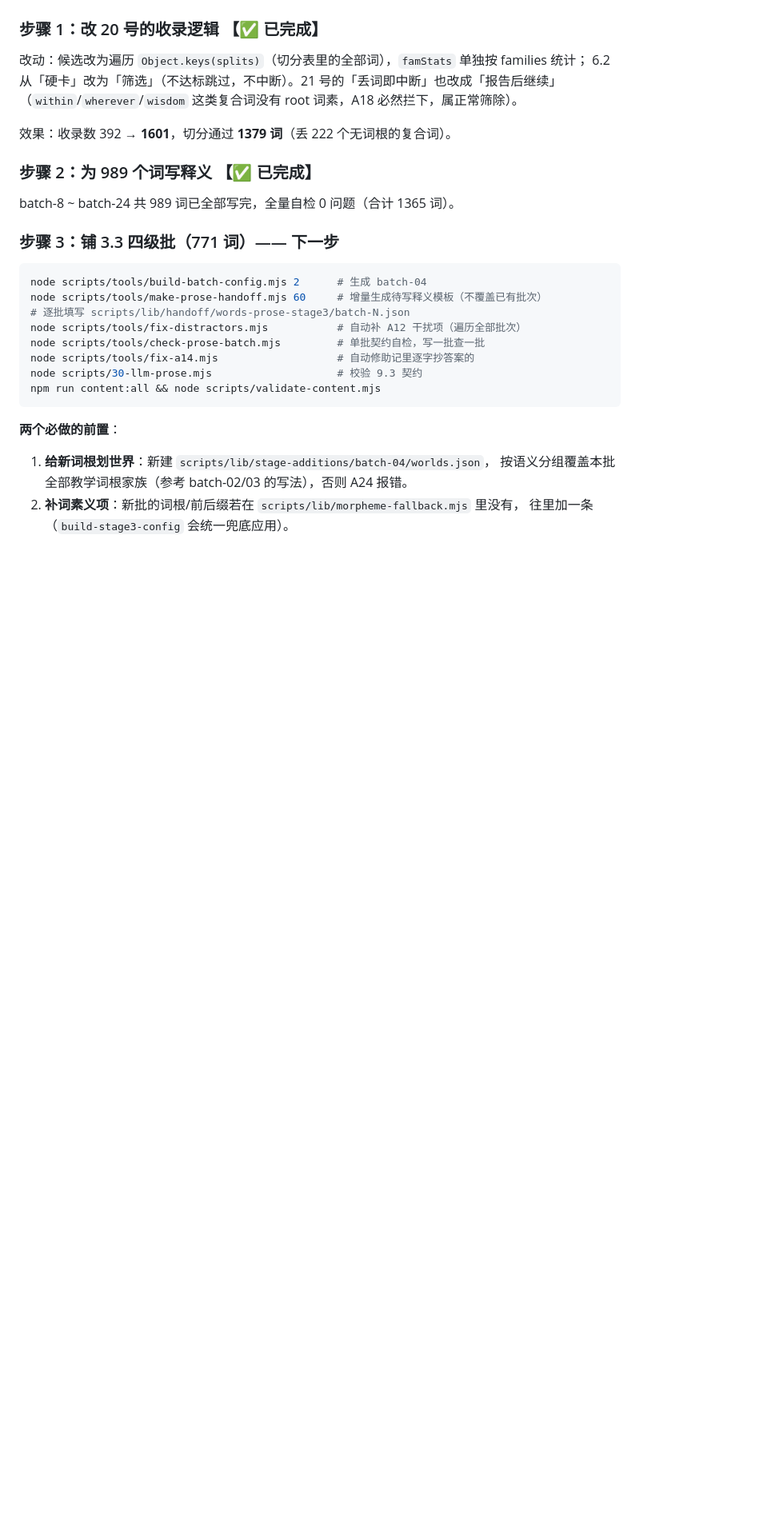
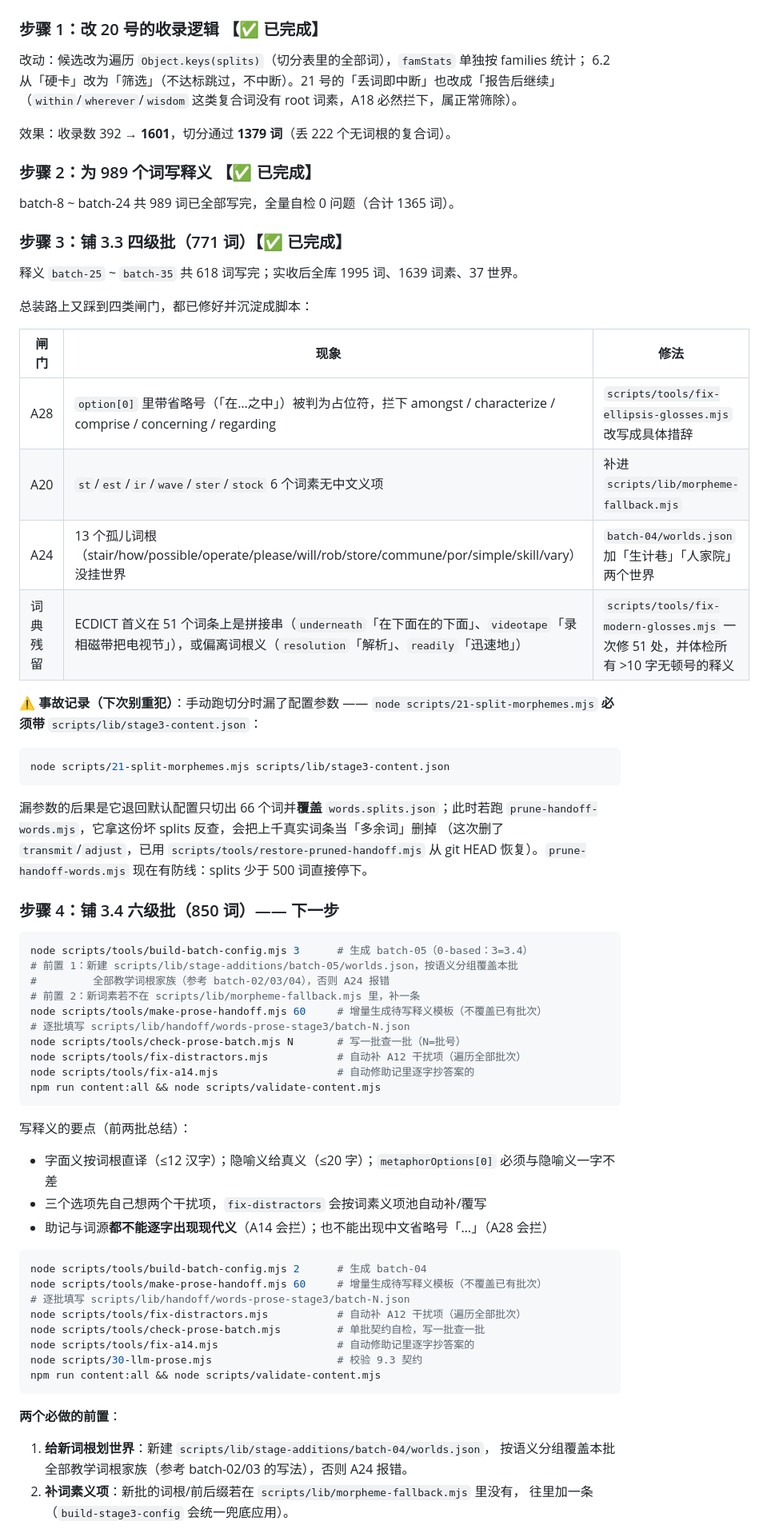
Before and after one commit to heiheiheibj/root-detective, a Markdown page: docs/Stage3-进度交接.md, the part around one of its changes. Shown at 80% size. GitHub-like rendering; blank space fills up the shorter version.

Commit message:
交接文档更新：3.2/3.3 完成，3.4 六级批（下一步）；附录本次四类闸门与误删事故

````diff
--- a/docs/Stage3-进度交接.md
+++ b/docs/Stage3-进度交接.md
@@ -34,7 +35,50 @@
 
 batch-8 ~ batch-24 共 989 词已全部写完，全量自检 0 问题（合计 1365 词）。
 
-### 步骤 3：铺 3.3 四级批（771 词）—— 下一步
+### 步骤 3：铺 3.3 四级批（771 词）【✅ 已完成】
+
+释义 `batch-25` ~ `batch-35` 共 618 词写完；实收后全库 1995 词、1639 词素、37 世界。
+
+总装路上又踩到四类闸门，都已修好并沉淀成脚本：
+
+| 闸门 | 现象 | 修法 |
+|---|---|---|
+| A28 | `option[0]` 里带省略号（「在…之中」）被判为占位符，拦下 amongst / characterize / comprise / concerning / regarding | `scripts/tools/fix-ellipsis-glosses.mjs` 改写成具体措辞 |
+| A20 | `st`/`est`/`ir`/`wave`/`ster`/`stock` 6 个词素无中文义项 | 补进 `scripts/lib/morpheme-fallback.mjs` |
+| A24 | 13 个孤儿词根（stair/how/possible/operate/please/will/rob/store/commune/por/simple/skill/vary）没挂世界 | `batch-04/worlds.json` 加「生计巷」「人家院」两个世界 |
+| 词典残留 | ECDICT 首义在 51 个词条上是拼接串（`underneath`「在下面在的下面」、`videotape`「录相磁带把电视节」），或偏离词根义（`resolution`「解析」、`readily`「迅速地」） | `scripts/tools/fix-modern-glosses.mjs` 一次修 51 处，并体检所有 >10 字无顿号的释义 |
+
+**⚠ 事故记录（下次别重犯）**：手动跑切分时漏了配置参数 ——
+`node scripts/21-split-morphemes.mjs` **必须带** `scripts/lib/stage3-content.json`：
+
+```bash
+node scripts/21-split-morphemes.mjs scripts/lib/stage3-content.json
+```
+
+漏参数的后果是它退回默认配置只切出 66 个词并**覆盖** `words.splits.json`；此时若跑
+`prune-handoff-words.mjs`，它拿这份坏 splits 反查，会把上千真实词条当「多余词」删掉
+（这次删了 `transmit`/`adjust`，已用 `scripts/tools/restore-pruned-handoff.mjs`
+从 git HEAD 恢复）。`prune-handoff-words.mjs` 现在有防线：splits 少于 500 词直接停下。
+
+### 步骤 4：铺 3.4 六级批（850 词）—— 下一步
+
+```bash
+node scripts/tools/build-batch-config.mjs 3      # 生成 batch-05（0-based：3=3.4）
+# 前置 1：新建 scripts/lib/stage-additions/batch-05/worlds.json，按语义分组覆盖本批
+#         全部教学词根家族（参考 batch-02/03/04），否则 A24 报错
+# 前置 2：新词素若不在 scripts/lib/morpheme-fallback.mjs 里，补一条
+node scripts/tools/make-prose-handoff.mjs 60     # 增量生成待写释义模板（不覆盖已有批次）
+# 逐批填写 scripts/lib/handoff/words-prose-stage3/batch-N.json
+node scripts/tools/check-prose-batch.mjs N       # 写一批查一批（N=批号）
+node scripts/tools/fix-distractors.mjs           # 自动补 A12 干扰项（遍历全部批次）
+node scripts/tools/fix-a14.mjs                   # 自动修助记里逐字抄答案的
+npm run content:all && node scripts/validate-content.mjs
+```
+
+写释义的要点（前两批总结）：
+- 字面义按词根直译（≤12 汉字）；隐喻义给真义（≤20 字）；`metaphorOptions[0]` 必须与隐喻义一字不差
+- 三个选项先自己想两个干扰项，`fix-distractors` 会按词素义项池自动补/覆写
+- 助记与词源**都不能逐字出现现代义**（A14 会拦）；也不能出现中文省略号「…」（A28 会拦）
 
 ```bash
 node scripts/tools/build-batch-config.mjs 2      # 生成 batch-04
````
Also changed, not shown: other parts of docs/Stage3-进度交接.md (+11 -10 lines).
